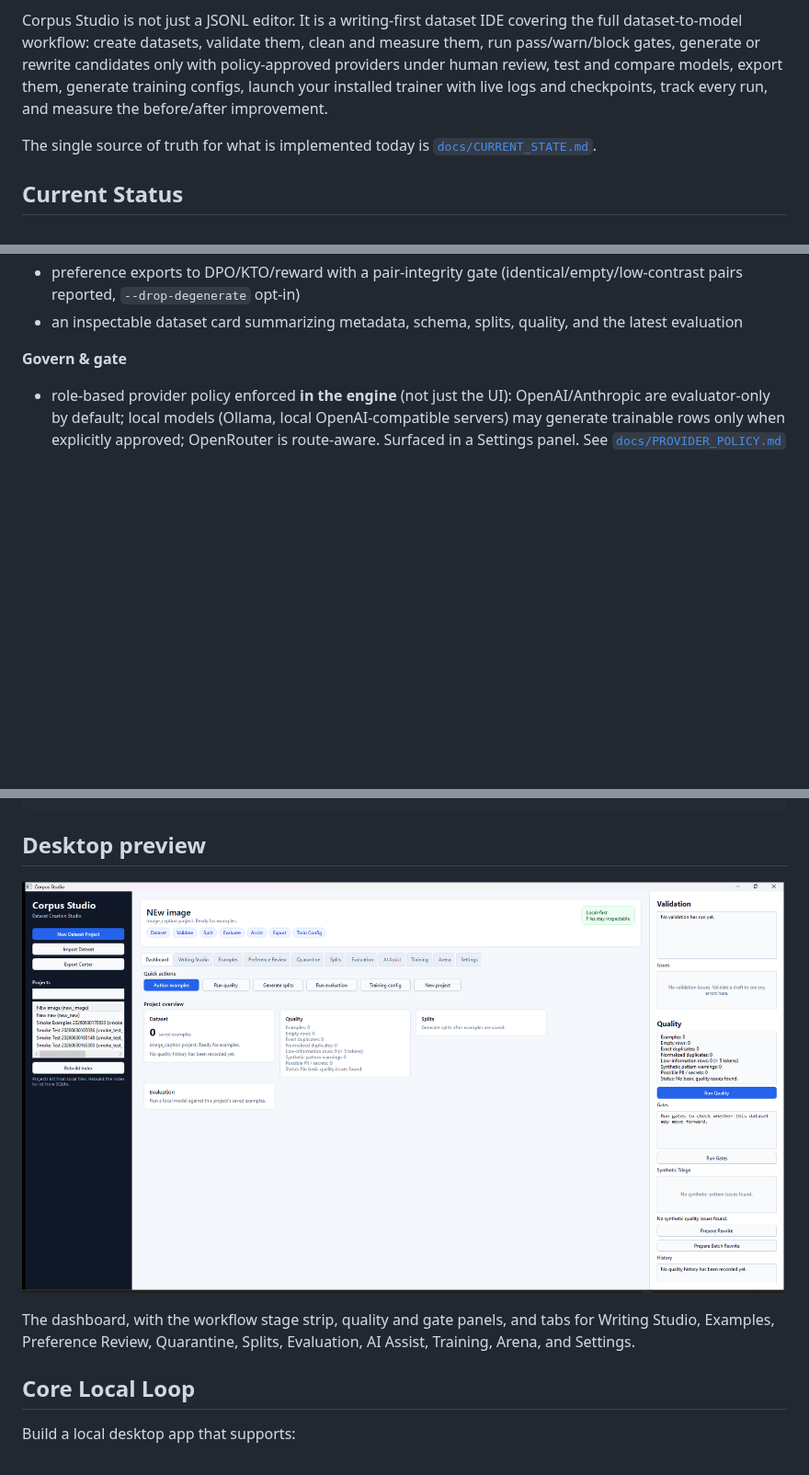
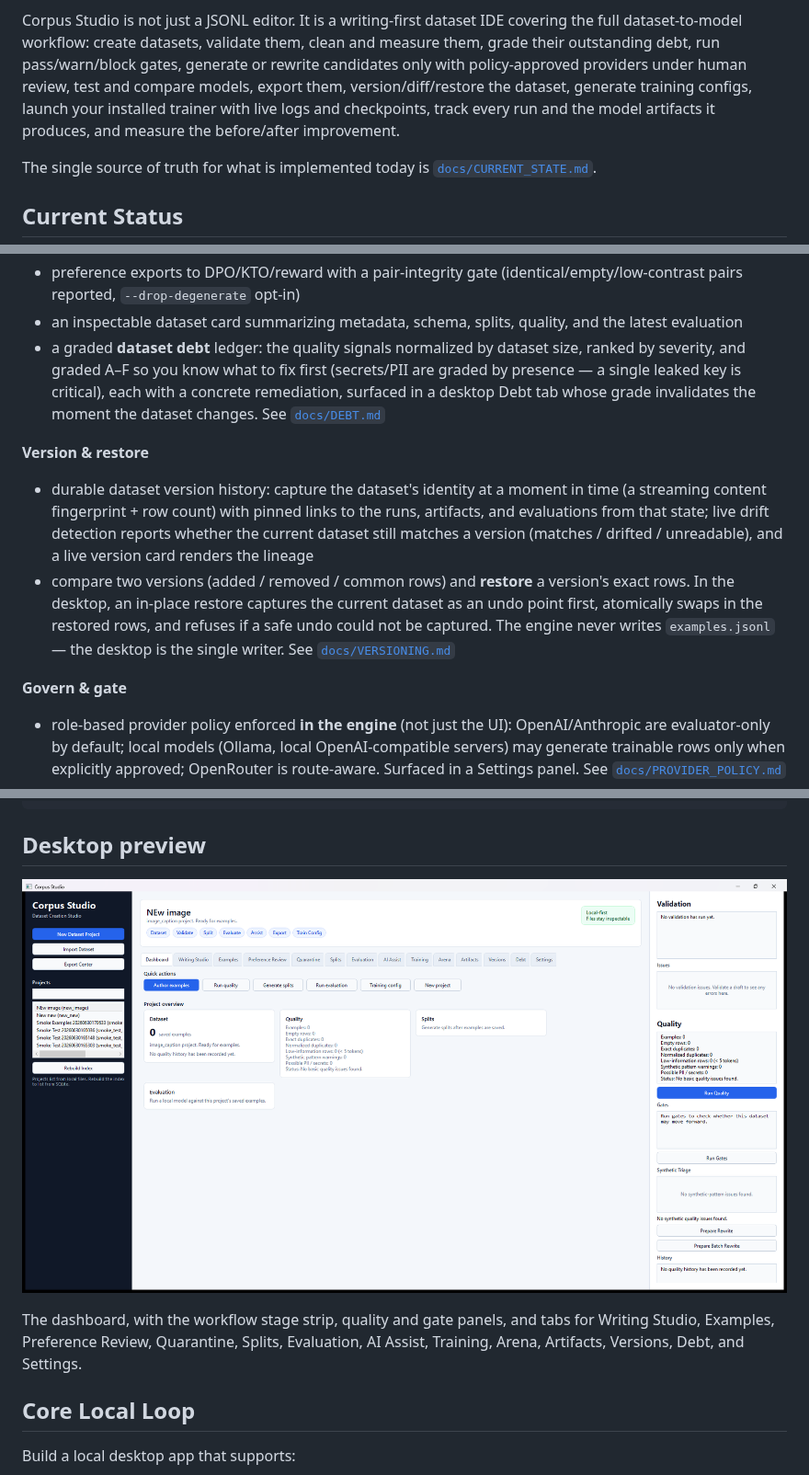
Before and after one commit to MalloyTheDev/CorpusStudio, a Markdown page: README.md, 3 parts joined by grey strips. Shown at 92% size. Rendered like a GitHub page; pictures changed too: docs/screenshots/desktop-v0.8.png (deleted), docs/screenshots/desktop-v1.1.png (added); blank space fills up the shorter version.

Commit message:
Refresh README for v0.6–v1.1 + regenerate desktop screenshot
The front-facing README had drifted to ~v0.8; bring it current with the
subsequently shipped lines:

- Add a graded dataset debt ledger to "Clean & measure" (normalized, ranked,
  A–F, presence-based PII; desktop Debt tab that invalidates on change).
- Add a "Version & restore" section: durable dataset version history (fingerprint
  + row count + pinned lineage links), live drift detection, version card, diff,
  and in-place restore (undo-capture-first; engine never writes examples.jsonl).
- Add the model artifact registry (referenced paths, path integrity, weight card,
  promote gate) to "Train & track".
- Expand the intro to cover debt/version/restore/artifacts.
- Update the desktop-preview caption to the current tab set (adds Artifacts,
  Versions, Debt) and regenerate the screenshot (desktop-v1.1.png replacing the
  stale desktop-v0.8.png).
- Link VERSIONING.md and DEBT.md from the docs index.

Docs-only; aligned with docs/CURRENT_STATE.md (the source of truth).

Co-Authored-By: Claude Opus 4.8 <noreply@anthropic.com>

```diff
--- a/README.md
+++ b/README.md
@@ -16,10 +16,11 @@ It is designed to be a one-stop shop for authoring, importing, cleaning, validat
 
 Corpus Studio is not just a JSONL editor. It is a writing-first dataset IDE
 covering the full dataset-to-model workflow: create datasets, validate them,
-clean and measure them, run pass/warn/block gates, generate or rewrite
-candidates only with policy-approved providers under human review, test and
-compare models, export them, generate training configs, launch your installed
-trainer with live logs and checkpoints, track every run, and measure the
+clean and measure them, grade their outstanding debt, run pass/warn/block gates,
+generate or rewrite candidates only with policy-approved providers under human
+review, test and compare models, export them, version/diff/restore the dataset,
+generate training configs, launch your installed trainer with live logs and
+checkpoints, track every run and the model artifacts it produces, and measure the
 before/after improvement.
 
 The single source of truth for what is implemented today is
@@ -54,6 +55,24 @@ a training run of your own installed trainer:
   (identical/empty/low-contrast pairs reported, `--drop-degenerate` opt-in)
 - an inspectable dataset card summarizing metadata, schema, splits, quality,
   and the latest evaluation
+- a graded **dataset debt** ledger: the quality signals normalized by dataset
+  size, ranked by severity, and graded A–F so you know what to fix first
+  (secrets/PII are graded by presence — a single leaked key is critical), each
+  with a concrete remediation, surfaced in a desktop Debt tab whose grade
+  invalidates the moment the dataset changes. See [`docs/DEBT.md`](docs/DEBT.md)
+
+**Version & restore**
+- durable dataset version history: capture the dataset's identity at a moment in
+  time (a streaming content fingerprint + row count) with pinned links to the
+  runs, artifacts, and evaluations from that state; live drift detection reports
+  whether the current dataset still matches a version (matches / drifted /
+  unreadable), and a live version card renders the lineage
+- compare two versions (added / removed / common rows) and **restore** a
+  version's exact rows. In the desktop, an in-place restore captures the current
+  dataset as an undo point first, atomically swaps in the restored rows, and
+  refuses if a safe undo could not be captured. The engine never writes
+  `examples.jsonl` — the desktop is the single writer. See
+  [`docs/VERSIONING.md`](docs/VERSIONING.md)
 
 **Govern & gate**
 - role-based provider policy enforced **in the engine** (not just the UI):
@@ -132,11 +156,11 @@ CorpusStudio
 
 ## Desktop preview
 
-![Corpus Studio desktop](docs/screenshots/desktop-v0.8.png)
+![Corpus Studio desktop](docs/screenshots/desktop-v1.1.png)
 
 The dashboard, with the workflow stage strip, quality and gate panels, and tabs
 for Writing Studio, Examples, Preference Review, Quarantine, Splits, Evaluation,
-AI Assist, Training, Arena, and Settings.
+AI Assist, Training, Arena, Artifacts, Versions, Debt, and Settings.
 
 ## Core Local Loop
 
```
Also changed, not shown: other parts of README.md (+7 -0 lines).
